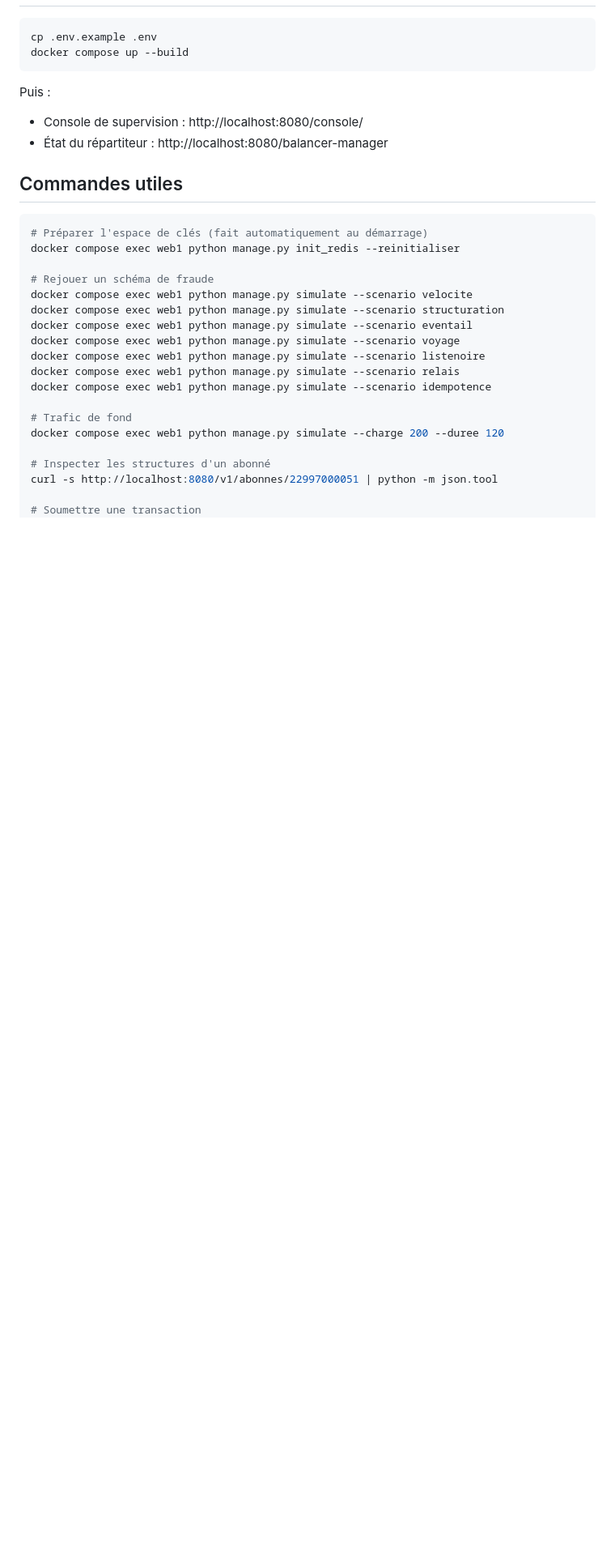
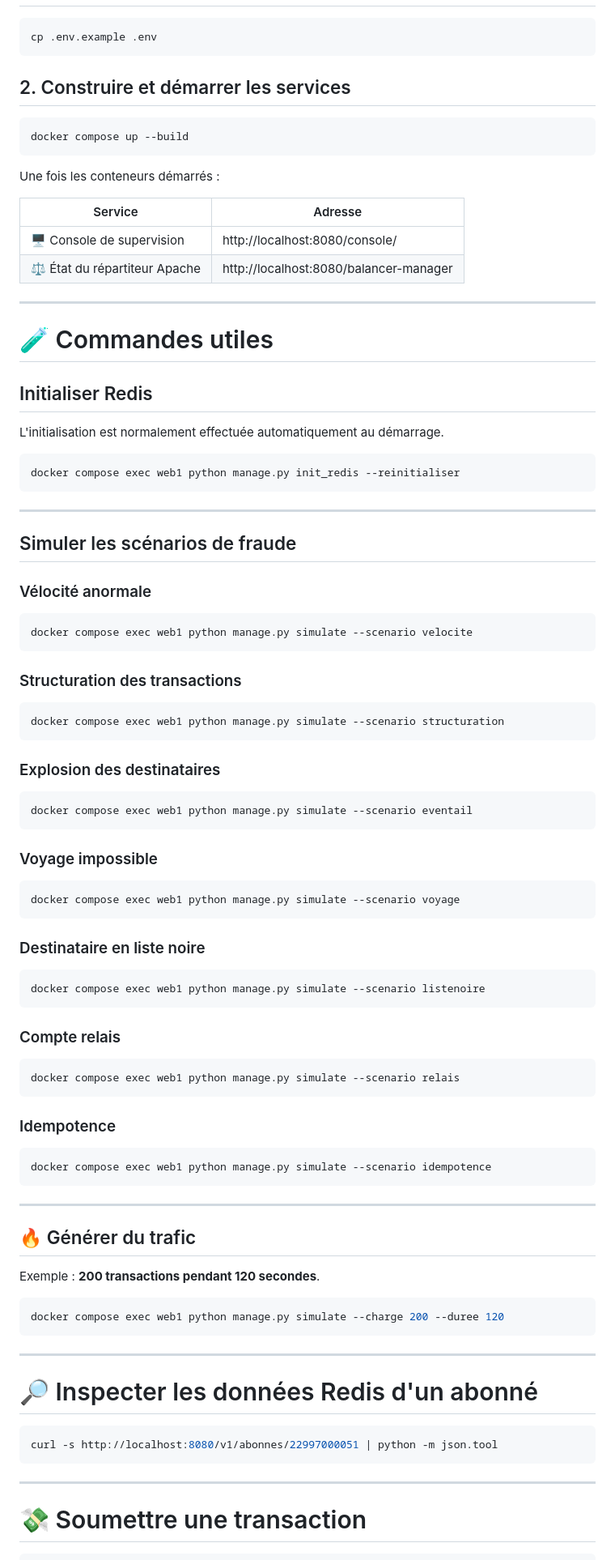
Before and after one commit to Eud15/examen_database_groupe6, a Markdown page: README.md, the part around one of its changes. Shown at 81% size. Rendered like a GitHub page; blank space fills up the shorter version.

````diff
--- a/README.md
+++ b/README.md
@@ -44,35 +69,101 @@ l'atomicité, `SET NX EX` pour l'idempotence, TTL natif pour l'expiration.
 
 ```bash
 cp .env.example .env
+```
+
+## 2. Construire et démarrer les services
+
+```bash
 docker compose up --build
 ```
 
-Puis :
+Une fois les conteneurs démarrés :
 
-- Console de supervision : http://localhost:8080/console/
-- État du répartiteur : http://localhost:8080/balancer-manager
+| Service | Adresse |
+|---|---|
+| 🖥️ Console de supervision | http://localhost:8080/console/ |
+| ⚖️ État du répartiteur Apache | http://localhost:8080/balancer-manager |
 
-## Commandes utiles
+---
+
+# 🧪 Commandes utiles
+
+## Initialiser Redis
+
+L'initialisation est normalement effectuée automatiquement au démarrage.
 
 ```bash
-# Préparer l'espace de clés (fait automatiquement au démarrage)
 docker compose exec web1 python manage.py init_redis --reinitialiser
+```
 
-# Rejouer un schéma de fraude
+---
+
+## Simuler les scénarios de fraude
+
+### Vélocité anormale
+
+```bash
 docker compose exec web1 python manage.py simulate --scenario velocite
+```
+
+### Structuration des transactions
+
+```bash
 docker compose exec web1 python manage.py simulate --scenario structuration
+```
+
+### Explosion des destinataires
+
+```bash
 docker compose exec web1 python manage.py simulate --scenario eventail
+```
+
+### Voyage impossible
+
+```bash
 docker compose exec web1 python manage.py simulate --scenario voyage
+```
+
+### Destinataire en liste noire
+
+```bash
 docker compose exec web1 python manage.py simulate --scenario listenoire
+```
+
+### Compte relais
+
+```bash
 docker compose exec web1 python manage.py simulate --scenario relais
+```
+
+### Idempotence
+
+```bash
 docker compose exec web1 python manage.py simulate --scenario idempotence
+```
 
-# Trafic de fond
+---
+
+## 🔥 Générer du trafic
+
+Exemple : **200 transactions pendant 120 secondes**.
+
+```bash
 docker compose exec web1 python manage.py simulate --charge 200 --duree 120
+```
 
-# Inspecter les structures d'un abonné
+---
+
+# 🔎 Inspecter les données Redis d'un abonné
+
+```bash
 curl -s http://localhost:8080/v1/abonnes/22997000051 | python -m json.tool
+```
 
-# Soumettre une transaction
+---
+
+# 💸 Soumettre une transaction
+
+```bash
 curl -s -X POST http://localhost:8080/v1/transactions \
   -H 'Content-Type: application/json' \
````
Also changed, not shown: other parts of README.md (+138 -59 lines).
